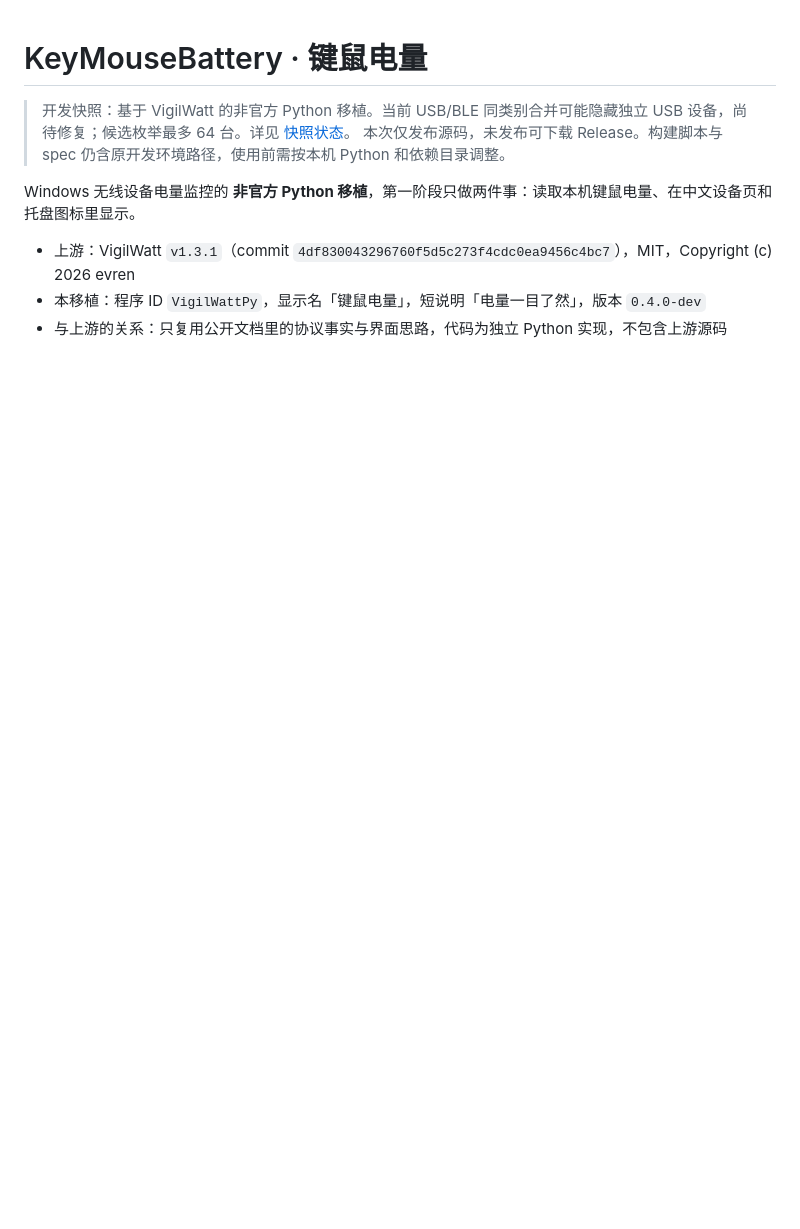
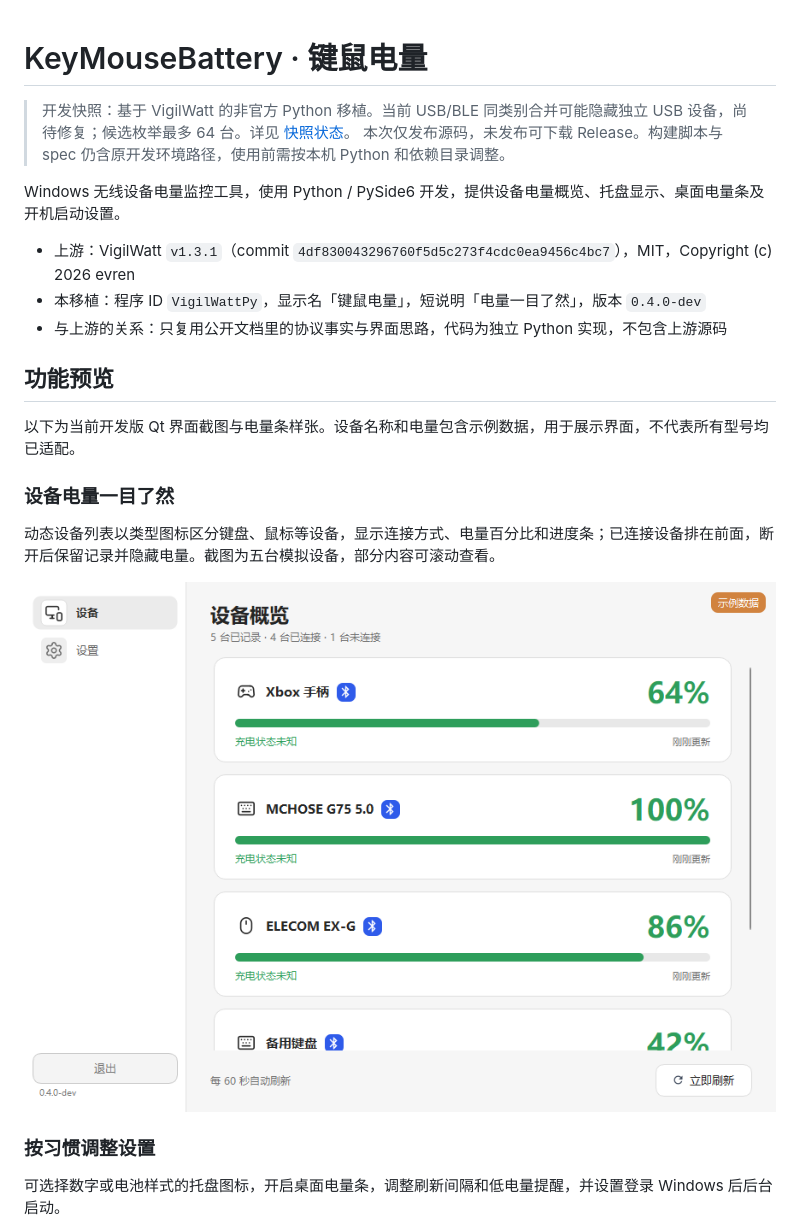
Before and after one commit to xiexianhao666-sys/KeyMouseBattery, a Markdown page: README.md, the part around one of its changes. Drawn GitHub-style; pictures changed too: docs/screenshots/devices-five.png (added); blank space fills up the shorter version.

```diff
--- a/README.md
+++ b/README.md
@@ -3,9 +3,23 @@
 > 开发快照：基于 VigilWatt 的非官方 Python 移植。当前 USB/BLE 同类别合并可能隐藏独立 USB 设备，尚待修复；候选枚举最多 64 台。详见 [快照状态](UPLOAD_STATUS.md)。
 > 本次仅发布源码，未发布可下载 Release。构建脚本与 spec 仍含原开发环境路径，使用前需按本机 Python 和依赖目录调整。
 
-Windows 无线设备电量监控的 **非官方 Python 移植**，第一阶段只做两件事：读取本机键鼠电量、在中文设备页和托盘图标里显示。
+Windows 无线设备电量监控工具，使用 Python / PySide6 开发，提供设备电量概览、托盘显示、桌面电量条及开机启动设置。
 
 - 上游：VigilWatt `v1.3.1`（commit `4df830043296760f5d5c273f4cdc0ea9456c4bc7`），MIT，Copyright (c) 2026 evren
 - 本移植：程序 ID `VigilWattPy`，显示名「键鼠电量」，短说明「电量一目了然」，版本 `0.4.0-dev`
 - 与上游的关系：只复用公开文档里的协议事实与界面思路，代码为独立 Python 实现，不包含上游源码
 
+## 功能预览
+
+以下为当前开发版 Qt 界面截图与电量条样张。设备名称和电量包含示例数据，用于展示界面，不代表所有型号均已适配。
+
+### 设备电量一目了然
+
+动态设备列表以类型图标区分键盘、鼠标等设备，显示连接方式、电量百分比和进度条；已连接设备排在前面，断开后保留记录并隐藏电量。截图为五台模拟设备，部分内容可滚动查看。
+
+![设备概览：类型图标、连接方式与电量卡片](docs/screenshots/devices-five.png)
+
+### 按习惯调整设置
+
+可选择数字或电池样式的托盘图标，开启桌面电量条，调整刷新间隔和低电量提醒，并设置登录 Windows 后后台启动。
+
```
Also changed, not shown: other parts of README.md (+9 -1 lines), docs/screenshots/bar-preview.png (added), docs/screenshots/settings-page.png (added).
